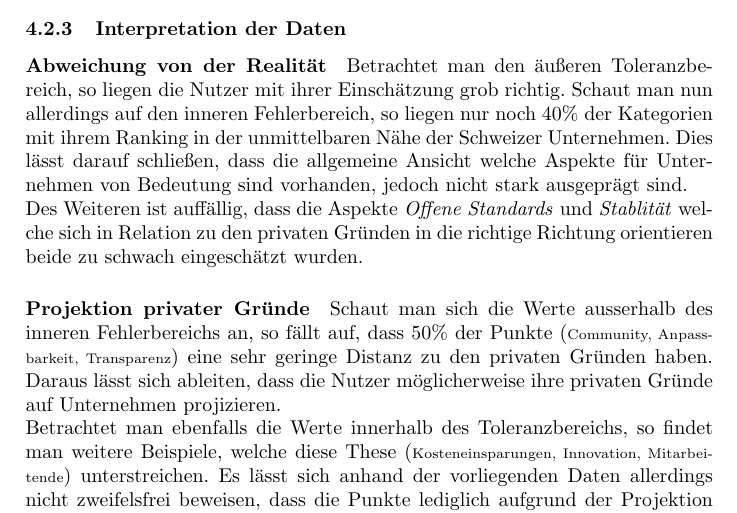
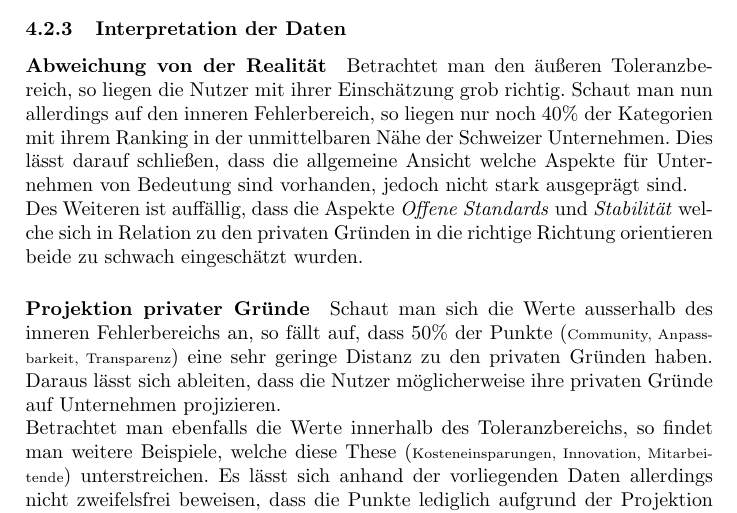
Before and after one commit to TexNAK/OpenSource, a LaTeX paper (src/Report/main.tex): part of page 14 of 19, cut so that both start at the same text. Compiled offline with pdfLaTeX.

Commit message:
Fixed typos

```diff
--- a/src/Report/main.tex
+++ b/src/Report/main.tex
@@ -417,7 +417,7 @@
             \subsubsection{Interpretation der Daten}
                 \paragraph{Abweichung von der Realität}
                     Betrachtet man den äußeren Toleranzbereich, so liegen die Nutzer mit ihrer Einschätzung grob richtig. Schaut man nun allerdings auf den inneren Fehlerbereich, so liegen nur noch $40\%$ der Kategorien mit ihrem Ranking in der unmittelbaren Nähe der Schweizer Unternehmen. Dies lässt darauf schließen, dass die allgemeine Ansicht welche Aspekte für Unternehmen von Bedeutung sind vorhanden, jedoch nicht stark ausgeprägt sind.\\
-                    Des Weiteren ist auffällig, dass die Aspekte \emph{Offene Standards} und \emph{Stablität} welche sich in Relation zu den privaten Gründen in die richtige Richtung orientieren beide zu schwach eingeschätzt wurden.
+                    Des Weiteren ist auffällig, dass die Aspekte \emph{Offene Standards} und \emph{Stabilität} welche sich in Relation zu den privaten Gründen in die richtige Richtung orientieren beide zu schwach eingeschätzt wurden.
 
                 \paragraph{Projektion privater Gründe}
                     Schaut man sich die Werte ausserhalb des inneren Fehlerbereichs an, so fällt auf, dass $50\%$ der Punkte ({\scriptsize Community, Anpassbarkeit, Transparenz}) eine sehr geringe Distanz zu den privaten Gründen haben. Daraus lässt sich ableiten, dass die Nutzer möglicherweise ihre privaten Gründe auf Unternehmen projizieren.\\
```
Also changed, not shown: src/Report/main.tex (2 more changed lines).
